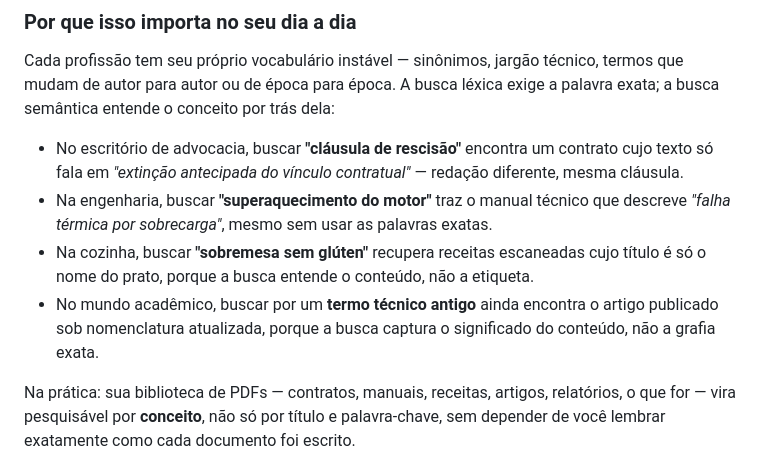
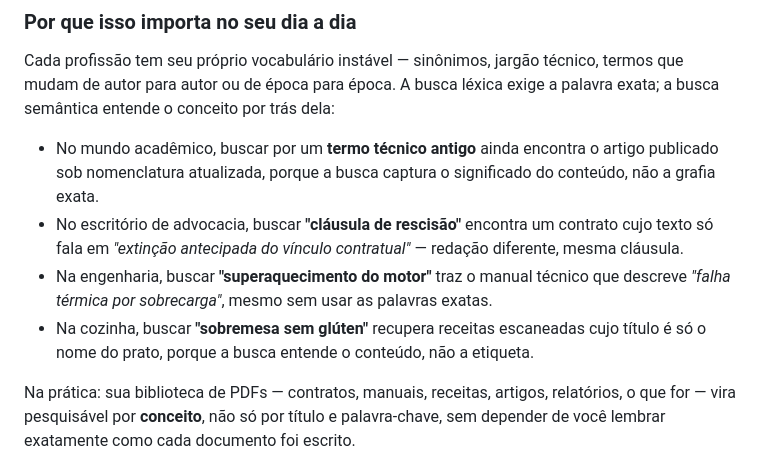
Before and after one commit to edalcin/newPdfDing, a Markdown page: README.md, the part around the change. GitHub-like rendering.

Commit message:
docs: reordena exemplo de busca semantica no README

```diff
--- a/README.md
+++ b/README.md
@@ -16,10 +16,10 @@ A caixa de busca da biblioteca não é só léxica: quando `GEMINI_API_KEY` est
 
 Cada profissão tem seu próprio vocabulário instável — sinônimos, jargão técnico, termos que mudam de autor para autor ou de época para época. A busca léxica exige a palavra exata; a busca semântica entende o conceito por trás dela:
 
+- No mundo acadêmico, buscar por um **termo técnico antigo** ainda encontra o artigo publicado sob nomenclatura atualizada, porque a busca captura o significado do conteúdo, não a grafia exata.
 - No escritório de advocacia, buscar **"cláusula de rescisão"** encontra um contrato cujo texto só fala em *"extinção antecipada do vínculo contratual"* — redação diferente, mesma cláusula.
 - Na engenharia, buscar **"superaquecimento do motor"** traz o manual técnico que descreve *"falha térmica por sobrecarga"*, mesmo sem usar as palavras exatas.
 - Na cozinha, buscar **"sobremesa sem glúten"** recupera receitas escaneadas cujo título é só o nome do prato, porque a busca entende o conteúdo, não a etiqueta.
-- No mundo acadêmico, buscar por um **termo técnico antigo** ainda encontra o artigo publicado sob nomenclatura atualizada, porque a busca captura o significado do conteúdo, não a grafia exata.
 
 Na prática: sua biblioteca de PDFs — contratos, manuais, receitas, artigos, relatórios, o que for — vira pesquisável por **conceito**, não só por título e palavra-chave, sem depender de você lembrar exatamente como cada documento foi escrito.
 
```
